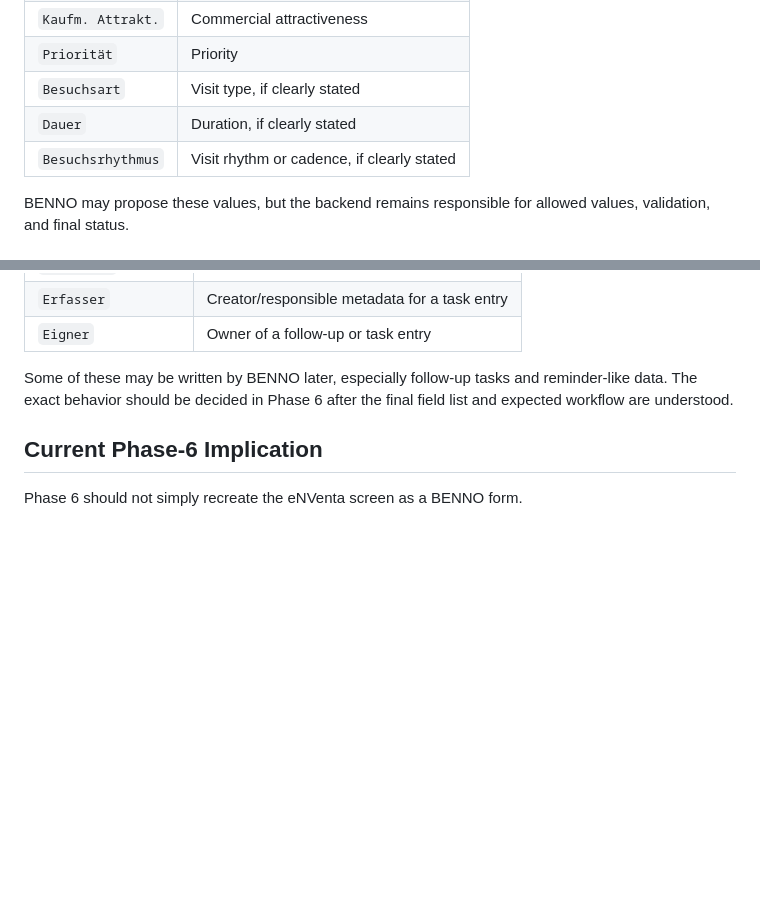
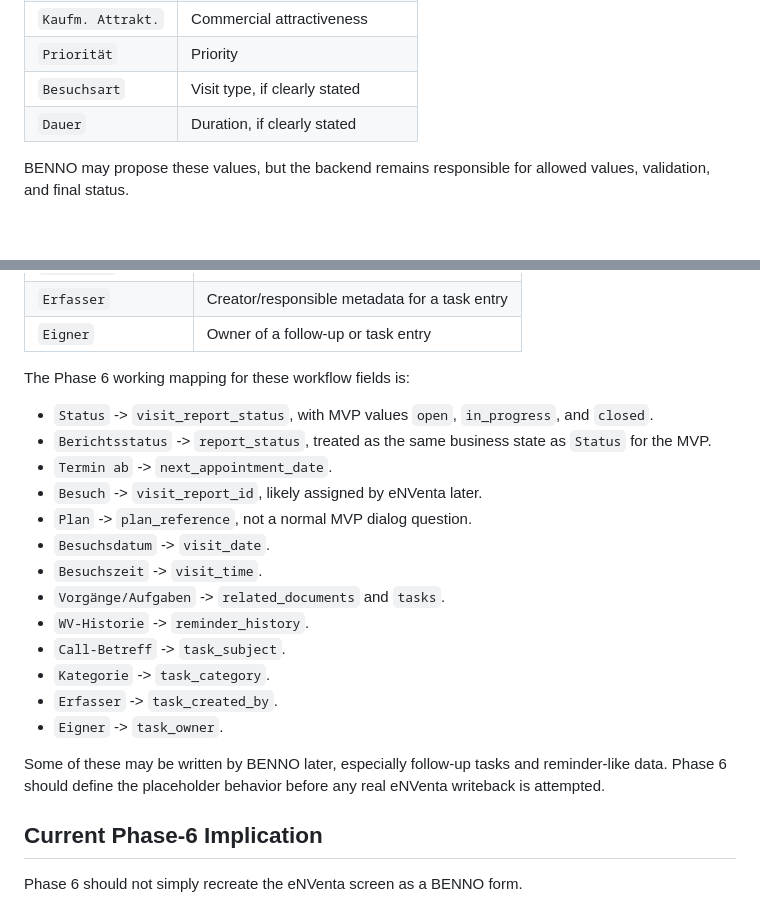
Before and after one commit to Lexoniarus/BENNO, a Markdown page: DOCS/ENVENTA_FIELD_NOTES.md, 2 parts joined by grey strips. Rendered like a GitHub page; blank space fills up the shorter version.

Commit message:
Document phase 6 eNVenta field clarifications

```diff
--- a/DOCS/ENVENTA_FIELD_NOTES.md
+++ b/DOCS/ENVENTA_FIELD_NOTES.md
@@ -53,7 +104,6 @@ These fields may be suggested by AI but should remain reviewable or correctable:
 | `Priorität` | Priority |
 | `Besuchsart` | Visit type, if clearly stated |
 | `Dauer` | Duration, if clearly stated |
-| `Besuchsrhythmus` | Visit rhythm or cadence, if clearly stated |
 
 BENNO may propose these values, but the backend remains responsible for allowed values, validation, and final status.
 
@@ -114,7 +164,27 @@ These fields likely belong to record lifecycle, planning, or follow-up workflow:
 | `Erfasser` | Creator/responsible metadata for a task entry |
 | `Eigner` | Owner of a follow-up or task entry |
 
-Some of these may be written by BENNO later, especially follow-up tasks and reminder-like data. The exact behavior should be decided in Phase 6 after the final field list and expected workflow are understood.
+The Phase 6 working mapping for these workflow fields is:
+
+- `Status` -> `visit_report_status`, with MVP values `open`, `in_progress`,
+  and `closed`.
+- `Berichtsstatus` -> `report_status`, treated as the same business state as
+  `Status` for the MVP.
+- `Termin ab` -> `next_appointment_date`.
+- `Besuch` -> `visit_report_id`, likely assigned by eNVenta later.
+- `Plan` -> `plan_reference`, not a normal MVP dialog question.
+- `Besuchsdatum` -> `visit_date`.
+- `Besuchszeit` -> `visit_time`.
+- `Vorgänge/Aufgaben` -> `related_documents` and `tasks`.
+- `WV-Historie` -> `reminder_history`.
+- `Call-Betreff` -> `task_subject`.
+- `Kategorie` -> `task_category`.
+- `Erfasser` -> `task_created_by`.
+- `Eigner` -> `task_owner`.
+
+Some of these may be written by BENNO later, especially follow-up tasks and
+reminder-like data. Phase 6 should define the placeholder behavior before any
+real eNVenta writeback is attempted.
 
 ## Current Phase-6 Implication
 
```
Also changed, not shown: other parts of DOCS/ENVENTA_FIELD_NOTES.md (+51 -0 lines), DOCS/IMPLEMENTATION_ROADMAP.md (+14 -0 lines).
